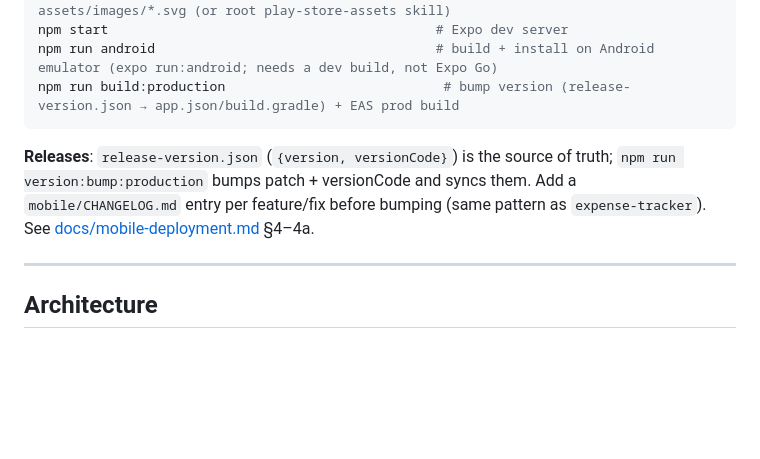
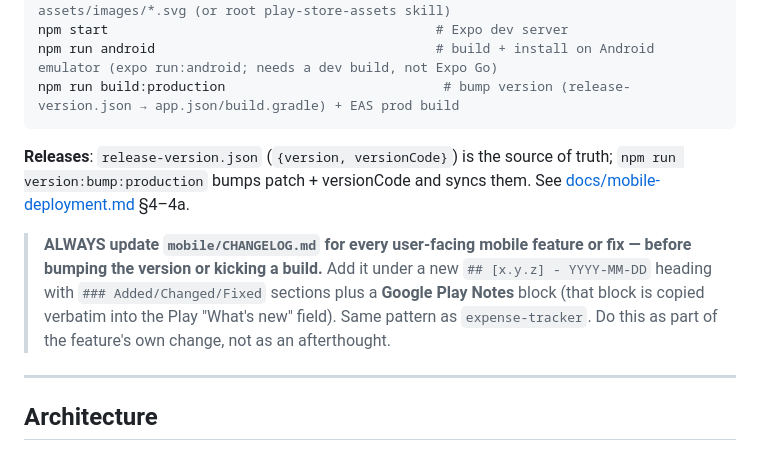
Before and after one commit to shivarya/diet-plan, a Markdown page: CLAUDE.md, the part around the change. Drawn GitHub-style; blank space fills up the shorter version.

Commit message:
docs: require a CHANGELOG.md entry per mobile feature/fix before release
Co-Authored-By: Claude Opus 4.8 <noreply@anthropic.com>

````diff
--- a/CLAUDE.md
+++ b/CLAUDE.md
@@ -59,7 +59,9 @@ npm run android                                    # build + install on Android
 npm run build:production                            # bump version (release-version.json → app.json/build.gradle) + EAS prod build
 ```
 
-**Releases**: `release-version.json` (`{version, versionCode}`) is the source of truth; `npm run version:bump:production` bumps patch + versionCode and syncs them. Add a `mobile/CHANGELOG.md` entry per feature/fix before bumping (same pattern as `expense-tracker`). See [docs/mobile-deployment.md](docs/mobile-deployment.md) §4–4a.
+**Releases**: `release-version.json` (`{version, versionCode}`) is the source of truth; `npm run version:bump:production` bumps patch + versionCode and syncs them. See [docs/mobile-deployment.md](docs/mobile-deployment.md) §4–4a.
+
+> **ALWAYS update `mobile/CHANGELOG.md` for every user-facing mobile feature or fix — before bumping the version or kicking a build.** Add it under a new `## [x.y.z] - YYYY-MM-DD` heading with `### Added/Changed/Fixed` sections plus a **Google Play Notes** block (that block is copied verbatim into the Play "What's new" field). Same pattern as `expense-tracker`. Do this as part of the feature's own change, not as an afterthought.
 
 ---
 
````
